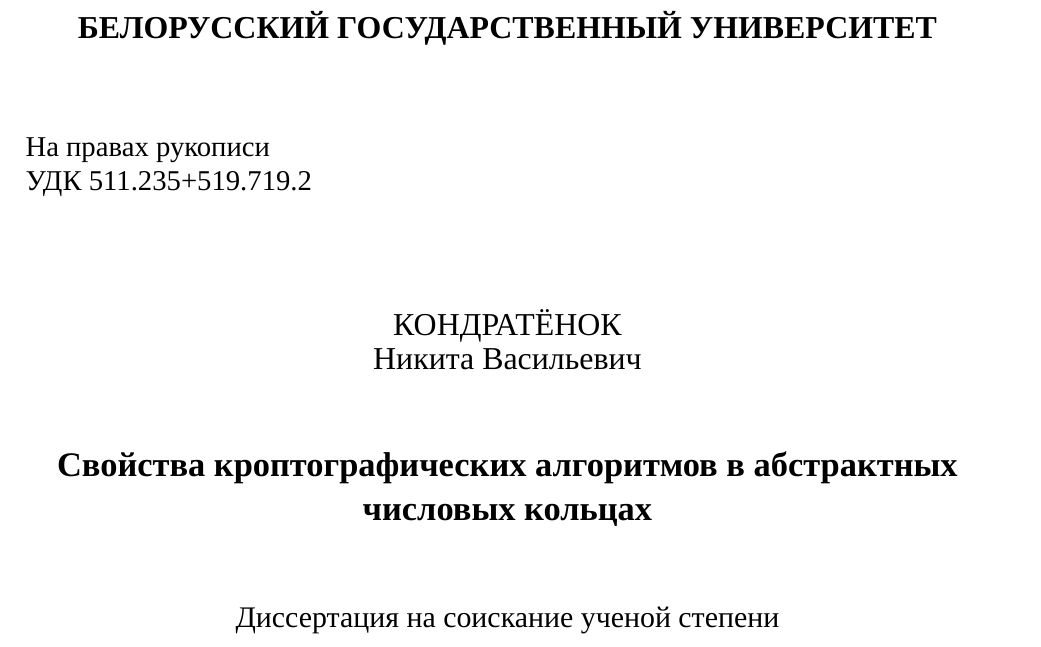
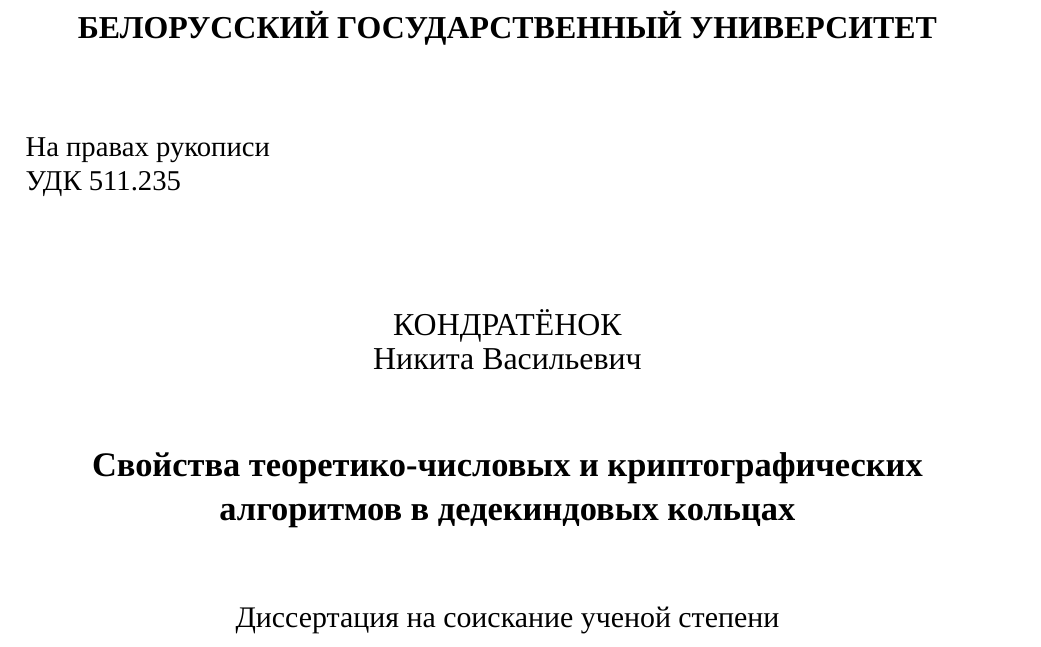
Before and after one commit to KondratyonokNikita/PhD, a LaTeX thesis (sources/_00_dissertation.tex, which reads sources/_01_titlepage.tex): part of page 1 of 27, cut so that both start at the same text. Compiled offline with XeLaTeX; a missing font is replaced by an installed copy or a similar font.

Commit message:
add good readme and fixed titlepage

```diff
--- a/sources/_01_titlepage.tex
+++ b/sources/_01_titlepage.tex
@@ -8,7 +8,7 @@
 
 % TODO посмотреть какое удк теперь надо
 \noindent На правах рукописи\par
-\noindent УДК 511.235+519.719.2
+\noindent УДК 511.235
 
 \normalsize
 \begin{center}
@@ -20,7 +20,7 @@
 \vspace{0ex}
 \begin{center}
 \large
-\textbf{Свойства кроптографических алгоритмов в абстрактных числовых кольцах}\\
+\textbf{Свойства теоретико-числовых и криптографических алгоритмов в дедекиндовых кольцах}\\
 \vspace{4ex}
 {\fontsize{15}{15}\selectfont Диссертация на соискание ученой степени}\\
 {\fontsize{15}{15}\selectfont кандидата физико-математических наук}\\
```
Also changed, not shown: sources/_00_dissertation.tex (+0 -55 lines), README.md, 2 other files.
